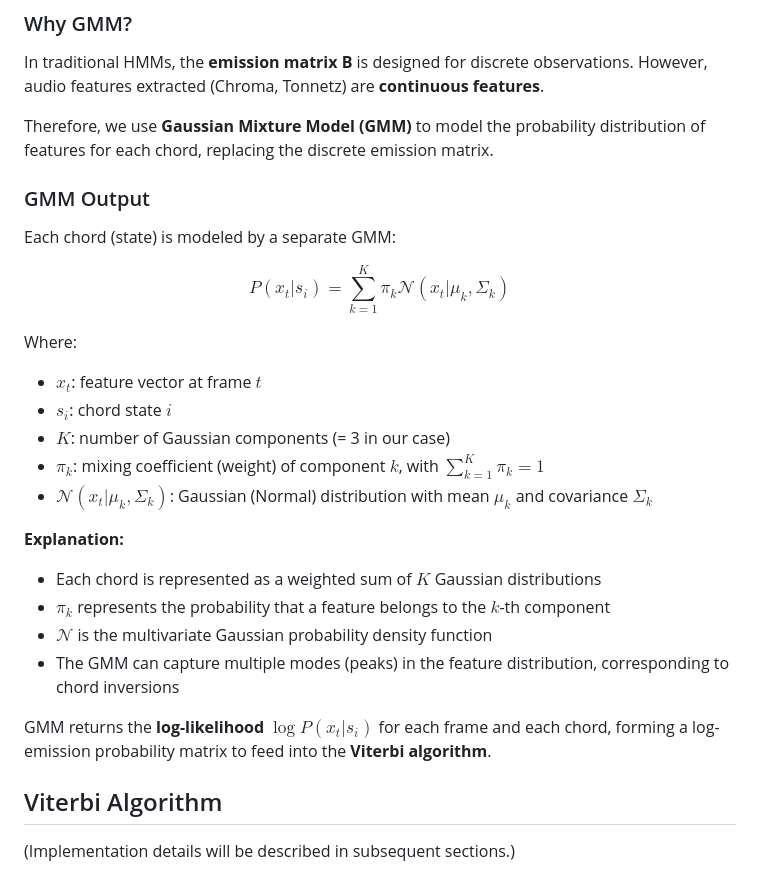
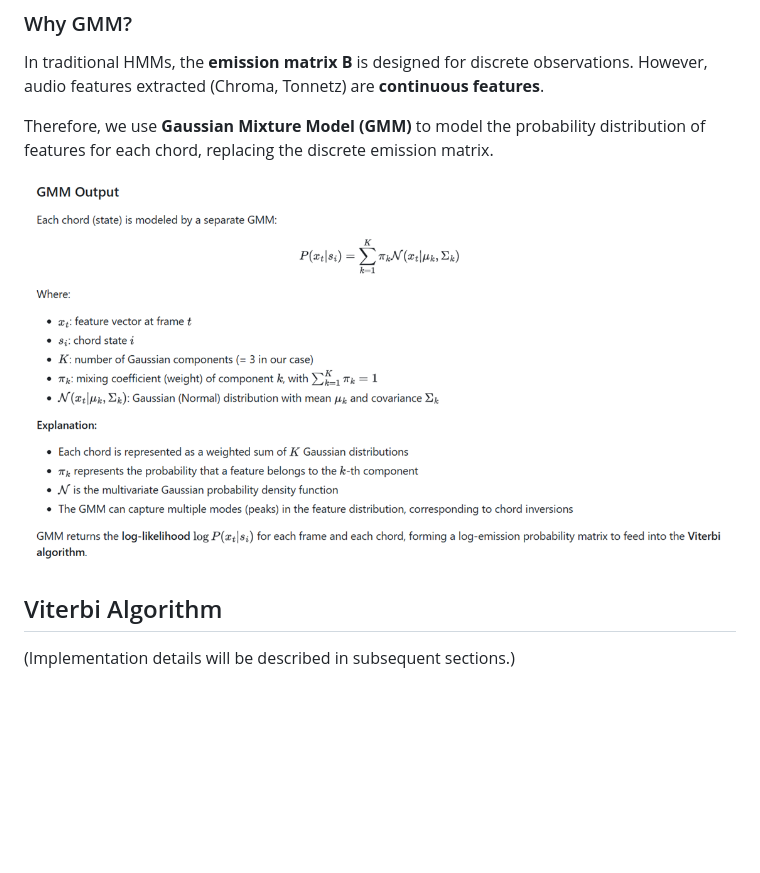
Before and after one commit to phamtranminhtri/SEML31, a Markdown page: docs/assignment-extension.md, the part around the change. GitHub-like rendering; pictures changed too: docs/image/extension/GMM.png (added); blank space fills up the shorter version.

Commit message:
fix extension markdown

```diff
--- a/docs/assignment-extension.md
+++ b/docs/assignment-extension.md
@@ -134,26 +134,7 @@ In traditional HMMs, the **emission matrix B** is designed for discrete observat
 
 Therefore, we use **Gaussian Mixture Model (GMM)** to model the probability distribution of features for each chord, replacing the discrete emission matrix.
 
-### GMM Output
-
-Each chord (state) is modeled by a separate GMM:
-
-$$P(x_t | s_i) = \sum_{k=1}^{K} \pi_k \mathcal{N}(x_t | \mu_k, \Sigma_k)$$
-
-Where:
-- $x_t$: feature vector at frame $t$
-- $s_i$: chord state $i$
-- $K$: number of Gaussian components (= 3 in our case)
-- $\pi_k$: mixing coefficient (weight) of component $k$, with $\sum_{k=1}^{K} \pi_k = 1$
-- $\mathcal{N}(x_t | \mu_k, \Sigma_k)$: Gaussian (Normal) distribution with mean $\mu_k$ and covariance $\Sigma_k$
-
-**Explanation:**
-- Each chord is represented as a weighted sum of $K$ Gaussian distributions
-- $\pi_k$ represents the probability that a feature belongs to the $k$-th component
-- $\mathcal{N}$ is the multivariate Gaussian probability density function
-- The GMM can capture multiple modes (peaks) in the feature distribution, corresponding to chord inversions
-
-GMM returns the **log-likelihood** $\log P(x_t | s_i)$ for each frame and each chord, forming a log-emission probability matrix to feed into the **Viterbi algorithm**.
+![GMM Output](./image/extension/GMM.png)
 
 ## Viterbi Algorithm
 
```
